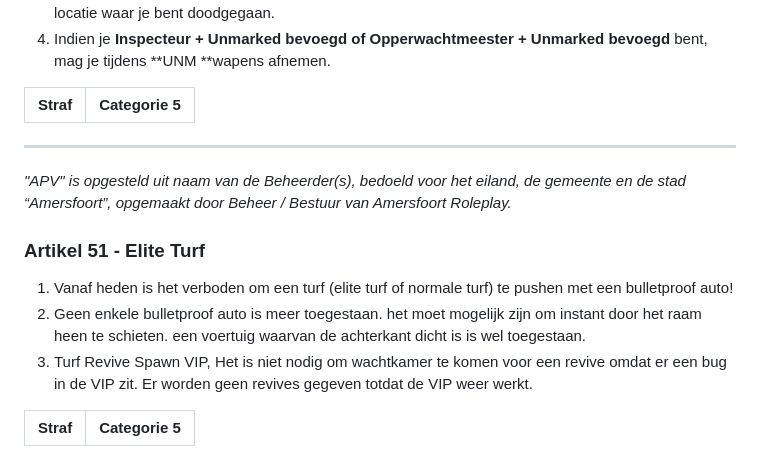
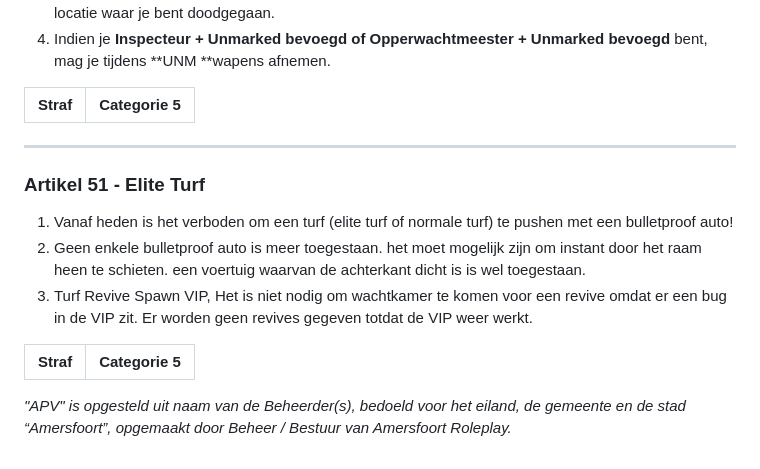
Before and after one commit to robinbosman10-glitch/AFR-REGELS, a Markdown page: content/apv.md, the part around the change. Rendered like a GitHub page.

```diff
--- a/content/apv.md
+++ b/content/apv.md
@@ -590,7 +590,6 @@ Als je refund hier niet aan voldoet, staat een stafflid in zijn/haar recht om je
 |---|---|
 
 ---------------------
-*"APV" is opgesteld uit naam van de Beheerder(s), bedoeld voor het eiland, de gemeente en de stad “Amersfoort”, opgemaakt door Beheer / Bestuur van Amersfoort Roleplay.*
 
 ### Artikel 51 - Elite Turf
 
@@ -601,3 +600,5 @@ Er worden geen revives gegeven totdat de VIP weer werkt.
 
 | Straf | Categorie 5 |
 |---|---|
+
+*"APV" is opgesteld uit naam van de Beheerder(s), bedoeld voor het eiland, de gemeente en de stad “Amersfoort”, opgemaakt door Beheer / Bestuur van Amersfoort Roleplay.*
```
